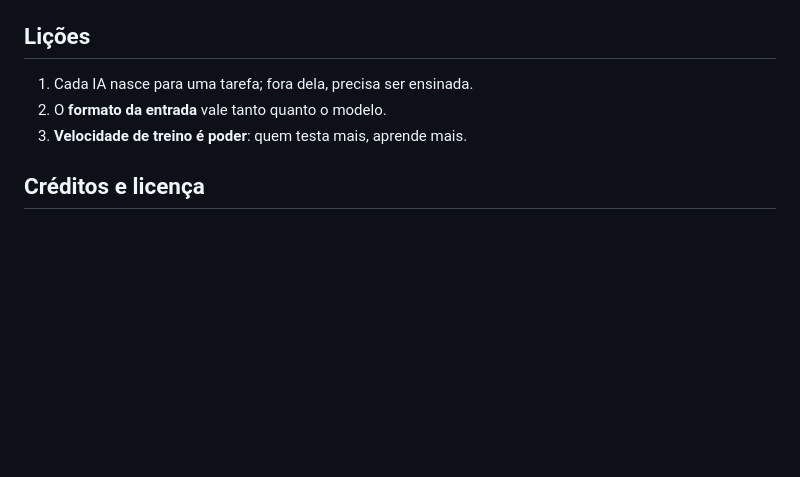
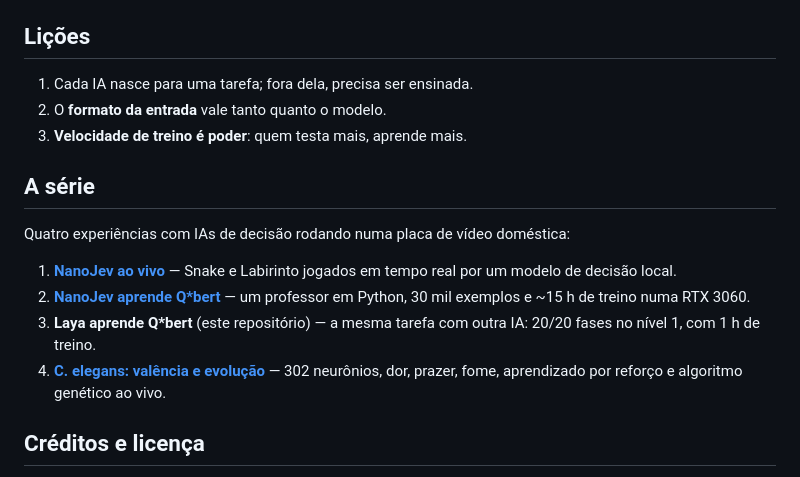
Before and after one commit to mateusbsmg/laya-qbert, a Markdown page: README.md, the part around one of its changes. Rendered like a GitHub page; blank space fills up the shorter version.

Commit message:
Links da série entre os repositórios
Co-Authored-By: Claude Opus 5.5 <noreply@anthropic.com>

```diff
--- a/README.md
+++ b/README.md
@@ -88,6 +88,15 @@ laya-qbert/
 2. O **formato da entrada** vale tanto quanto o modelo.
 3. **Velocidade de treino é poder**: quem testa mais, aprende mais.
 
+## A série
+
+Quatro experiências com IAs de decisão rodando numa placa de vídeo doméstica:
+
+1. [**NanoJev ao vivo**](https://github.com/mateusbsmg/nanojev-snake-labirinto-ao-vivo) — Snake e Labirinto jogados em tempo real por um modelo de decisão local.
+2. [**NanoJev aprende Q\*bert**](https://github.com/mateusbsmg/nanojev-qbert) — um professor em Python, 30 mil exemplos e ~15 h de treino numa RTX 3060.
+3. **Laya aprende Q\*bert** (este repositório) — a mesma tarefa com outra IA: 20/20 fases no nível 1, com 1 h de treino.
+4. [**C. elegans: valência e evolução**](https://github.com/mateusbsmg/c-elegans-valencia) — 302 neurônios, dor, prazer, fome, aprendizado por reforço e algoritmo genético ao vivo.
+
 ## Créditos e licença
 
 - **Laya** — Convai Innovations: <https://github.com/NandhaKishorM/laya>, <https://huggingface.co/convaiinnovations/laya>
```
Also changed, not shown: other parts of README.md (+3 -3 lines).
